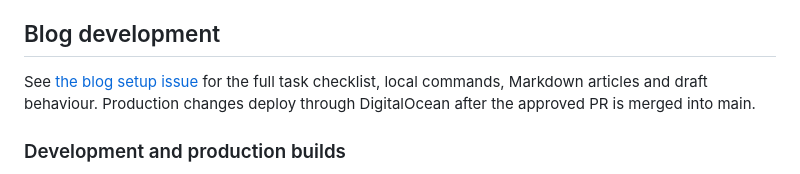
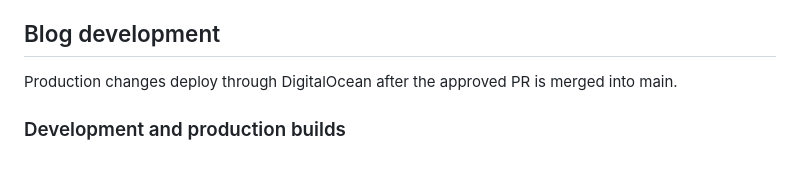
Before and after one commit to adamcbrewer/brewerlogic.com, a Markdown page: README.md, the part around the change. Drawn GitHub-style.

Commit message:
Removes temporary blog setup link (#12)
Finishes BLOG-21 now that publication, live verification and Search Console checks are complete.

```diff
--- a/README.md
+++ b/README.md
@@ -40,7 +40,7 @@ Astro generates this static portfolio for DigitalOcean App Platform:
 
 ## Blog development
 
-See [the blog setup issue](https://github.com/adamcbrewer/brewerlogic.com/issues/12) for the full task checklist, local commands, Markdown articles and draft behaviour. Production changes deploy through DigitalOcean after the approved PR is merged into main.
+Production changes deploy through DigitalOcean after the approved PR is merged into main.
 
 ### Development and production builds
 
```
